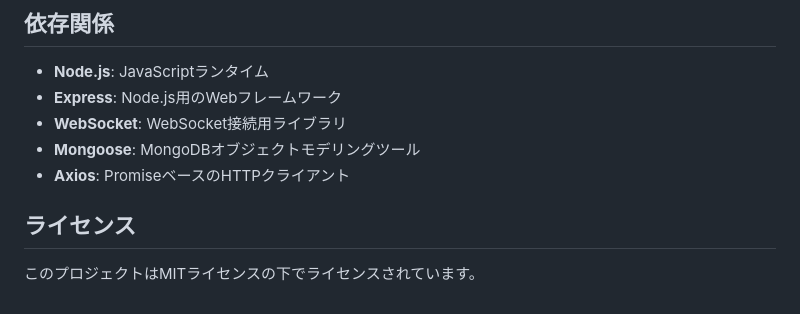
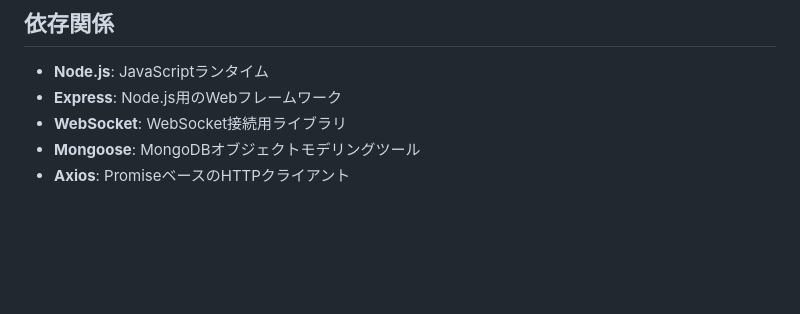
Before and after one commit to ayzw-kota/web-chat, a Markdown page: README.md, the part around the change. Drawn GitHub-style; blank space fills up the shorter version.

```diff
--- a/README.md
+++ b/README.md
@@ -63,7 +63,3 @@
 - **WebSocket**: WebSocket接続用ライブラリ
 - **Mongoose**: MongoDBオブジェクトモデリングツール
 - **Axios**: PromiseベースのHTTPクライアント
-
-## ライセンス
-
-このプロジェクトはMITライセンスの下でライセンスされています。
```
